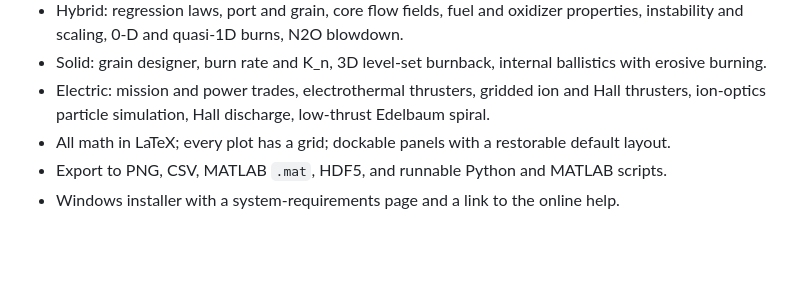
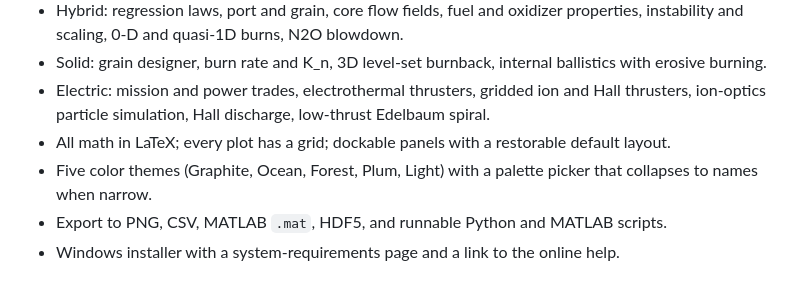
Before and after one commit to Chiyami1213/propsim, a Markdown page: CHANGELOG.md, the part around the change. Rendered like a GitHub page; blank space fills up the shorter version.

```diff
--- a/CHANGELOG.md
+++ b/CHANGELOG.md
@@ -15,5 +15,6 @@ New changes go above this line, newest first.
 - Electric: mission and power trades, electrothermal thrusters, gridded ion and Hall thrusters, ion-optics particle
   simulation, Hall discharge, low-thrust Edelbaum spiral.
 - All math in LaTeX; every plot has a grid; dockable panels with a restorable default layout.
+- Five color themes (Graphite, Ocean, Forest, Plum, Light) with a palette picker that collapses to names when narrow.
 - Export to PNG, CSV, MATLAB `.mat`, HDF5, and runnable Python and MATLAB scripts.
 - Windows installer with a system-requirements page and a link to the online help.
```
Also changed, not shown: README.md (+5 -0 lines), docs/gallery/color-themes.png (added), 5 other files.
